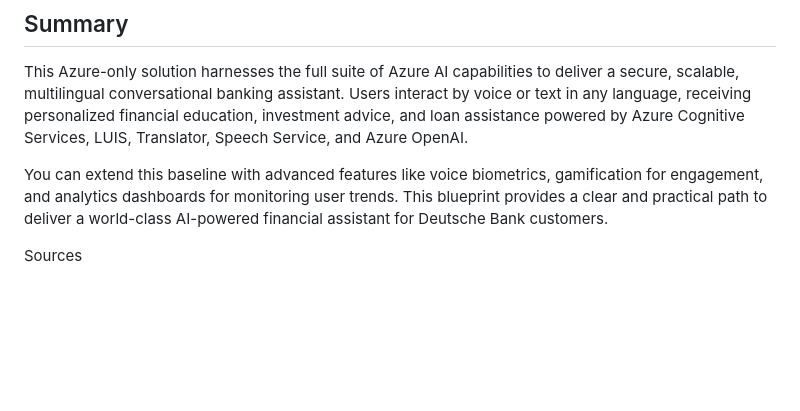
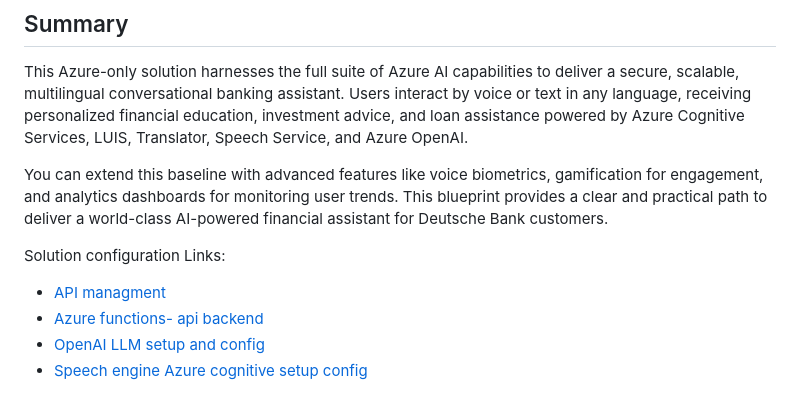
Before and after one commit to mevijays/hello-container, a Markdown page: hack.md, the part around the change. Rendered like a GitHub page; blank space fills up the shorter version.

```diff
--- a/hack.md
+++ b/hack.md
@@ -299,4 +299,9 @@ This Azure-only solution harnesses the full suite of Azure AI capabilities to de
 
 You can extend this baseline with advanced features like voice biometrics, gamification for engagement, and analytics dashboards for monitoring user trends. This blueprint provides a clear and practical path to deliver a world-class AI-powered financial assistant for Deutsche Bank customers.
 
-Sources
+
+Solution configuration Links:
+- [API managment](az-api-mgmt.md)
+- [Azure functions- api backend](az-function.md)
+- [OpenAI LLM setup and config](az-openai.md)
+- [Speech engine Azure cognitive setup config](cognitive.md)
```
